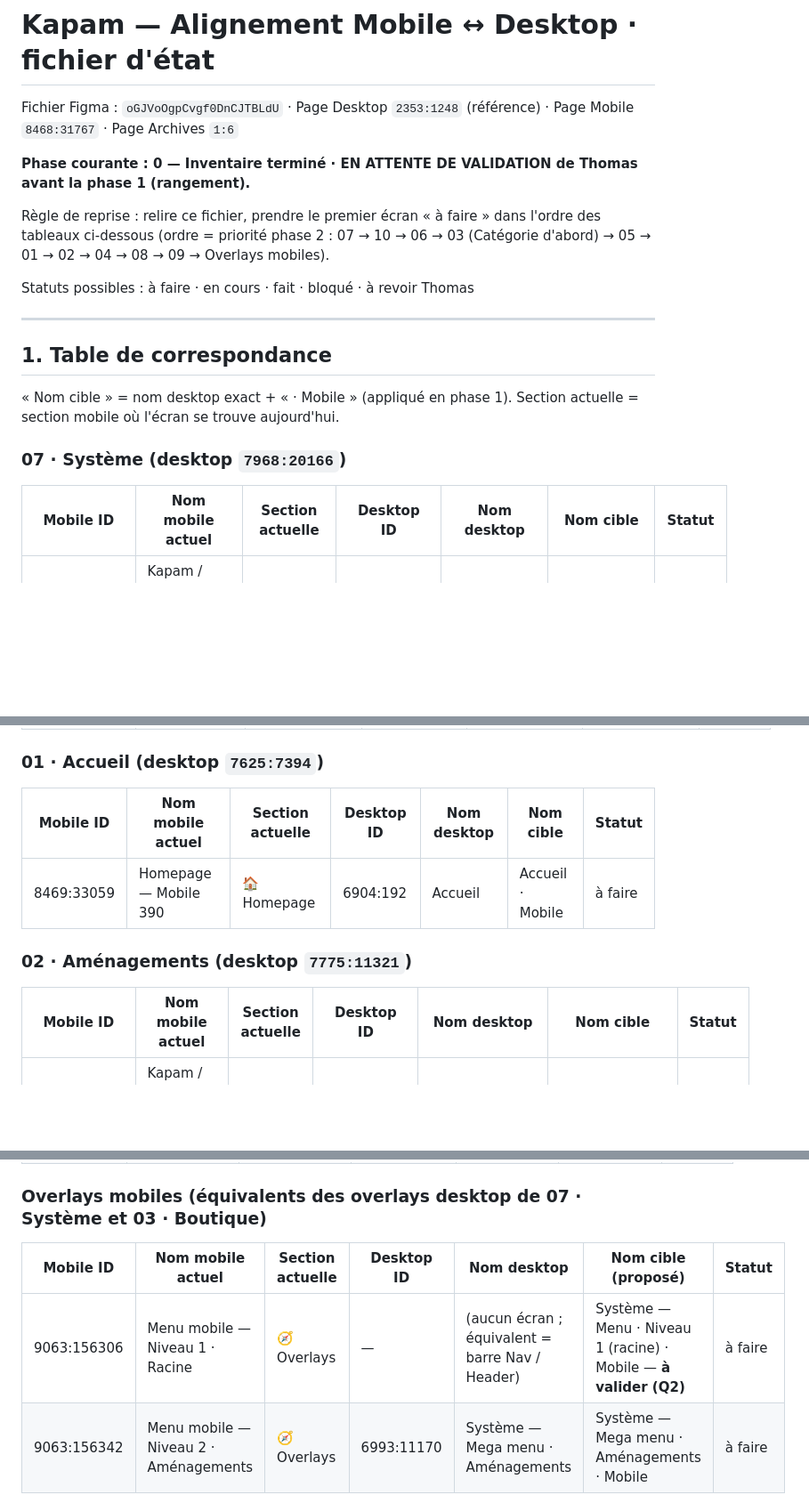
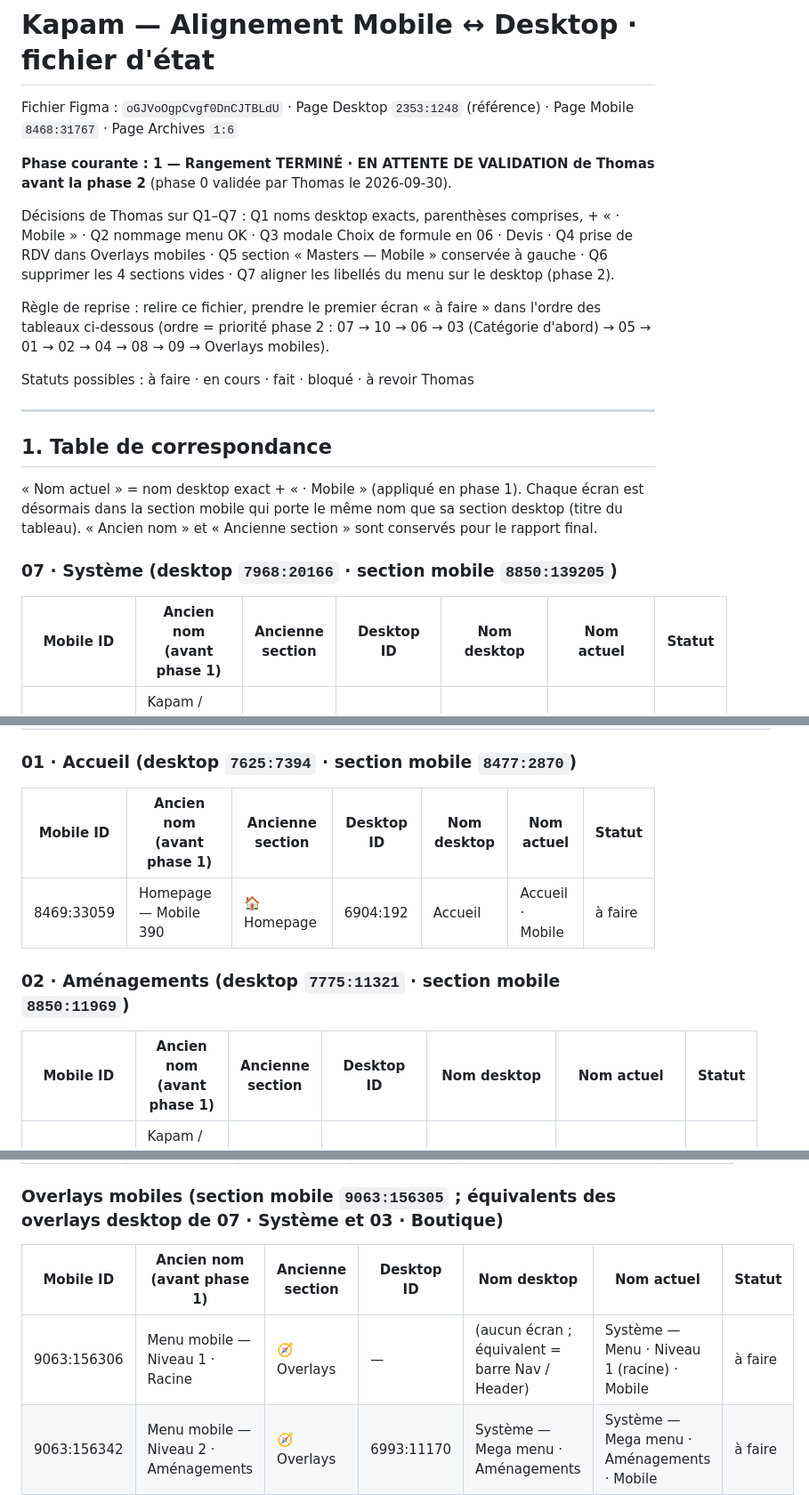
Before and after one commit to thomasbonometti/augrandjardin, a Markdown page: mobile-progress.md, 3 parts joined by grey strips. Shown at 89% size. GitHub-like rendering; blank space fills up the shorter version.

Commit message:
Met à jour le fichier d'état : phase 1 (rangement) terminée
Co-Authored-By: Claude Opus 5.5 <noreply@anthropic.com>
Claude-Session: https://claude.ai/code/session_01BwoRSfJ3GTe2dVHfj6Y1TE

```diff
--- a/mobile-progress.md
+++ b/mobile-progress.md
@@ -2,7 +2,9 @@
 
 Fichier Figma : `oGJVoOgpCvgf0DnCJTBLdU` · Page Desktop `2353:1248` (référence) · Page Mobile `8468:31767` · Page Archives `1:6`
 
-**Phase courante : 0 — Inventaire terminé · EN ATTENTE DE VALIDATION de Thomas avant la phase 1 (rangement).**
+**Phase courante : 1 — Rangement TERMINÉ · EN ATTENTE DE VALIDATION de Thomas avant la phase 2** (phase 0 validée par Thomas le 2026-09-30).
+
+Décisions de Thomas sur Q1–Q7 : Q1 noms desktop exacts, parenthèses comprises, + « · Mobile » · Q2 nommage menu OK · Q3 modale Choix de formule en 06 · Devis · Q4 prise de RDV dans Overlays mobiles · Q5 section « Masters — Mobile » conservée à gauche · Q6 supprimer les 4 sections vides · Q7 aligner les libellés du menu sur le desktop (phase 2).
 
 Règle de reprise : relire ce fichier, prendre le premier écran « à faire » dans l'ordre des tableaux ci-dessous (ordre = priorité phase 2 : 07 → 10 → 06 → 03 (Catégorie d'abord) → 05 → 01 → 02 → 04 → 08 → 09 → Overlays mobiles).
 
@@ -12,11 +14,11 @@ Statuts possibles : à faire · en cours · fait · bloqué · à revoir Thomas
 
 ## 1. Table de correspondance
 
-« Nom cible » = nom desktop exact + « · Mobile » (appliqué en phase 1). Section actuelle = section mobile où l'écran se trouve aujourd'hui.
+« Nom actuel » = nom desktop exact + « · Mobile » (appliqué en phase 1). Chaque écran est désormais dans la section mobile qui porte le même nom que sa section desktop (titre du tableau). « Ancien nom » et « Ancienne section » sont conservés pour le rapport final.
 
-### 07 · Système (desktop `7968:20166`)
+### 07 · Système (desktop `7968:20166` · section mobile `8850:139205`)
 
-| Mobile ID | Nom mobile actuel | Section actuelle | Desktop ID | Nom desktop | Nom cible | Statut |
+| Mobile ID | Ancien nom (avant phase 1) | Ancienne section | Desktop ID | Nom desktop | Nom actuel | Statut |
 |---|---|---|---|---|---|---|
 | 9053:28810 | Kapam / Système / Recherche — 1 · Panneau — Mobile 390 | 🔎 Recherche (Système) | 7975:20780 | Système — Recherche · 1 Panneau | Système — Recherche · 1 Panneau · Mobile | à faire |
 | 9053:28882 | Kapam / Système / Recherche — 2 · Suggestions — Mobile 390 | 🔎 Recherche (Système) | 7975:33971 | Système — Recherche · 2 Suggestions | Système — Recherche · 2 Suggestions · Mobile | à faire |
@@ -68,15 +70,15 @@ Statuts possibles : à faire · en cours · fait · bloqué · à revoir Thomas
 | 8850:150850 | Kapam / Config v4 / 3.1 — Vos coordonnées — Mobile 390 | 🧭 Configurateur [base à retravailler] | 8388:55146 | Configurateur — 3.1 Coordonnées | Configurateur — 3.1 Coordonnées · Mobile | à faire |
 | 8850:150980 | Kapam / Config v4 / 3.2 — Demande envoyée — Mobile 390 | 🧭 Configurateur [base à retravailler] | 8388:95687 | Configurateur — 3.2 Demande envoyée | Configurateur — 3.2 Demande envoyée · Mobile | à faire |
 
-### 01 · Accueil (desktop `7625:7394`)
+### 01 · Accueil (desktop `7625:7394` · section mobile `8477:2870`)
 
-| Mobile ID | Nom mobile actuel | Section actuelle | Desktop ID | Nom desktop | Nom cible | Statut |
+| Mobile ID | Ancien nom (avant phase 1) | Ancienne section | Desktop ID | Nom desktop | Nom actuel | Statut |
 |---|---|---|---|---|---|---|
 | 8469:33059 | Homepage — Mobile 390 | 🏠 Homepage | 6904:192 | Accueil | Accueil · Mobile | à faire |
 
-### 02 · Aménagements (desktop `7775:11321`)
+### 02 · Aménagements (desktop `7775:11321` · section mobile `8850:11969`)
 
-| Mobile ID | Nom mobile actuel | Section actuelle | Desktop ID | Nom desktop | Nom cible | Statut |
+| Mobile ID | Ancien nom (avant phase 1) | Ancienne section | Desktop ID | Nom desktop | Nom actuel | Statut |
 |---|---|---|---|---|---|---|
 | 8850:140342 | Kapam / Boutique / Page offre (formules) — Mobile 390 | 🛒 Boutique | 7559:4971 | Aménagements — Offres | Aménagements — Offres · Mobile | à faire |
 | 8850:11970 | Kapam / Formule / Kit à monter — Mobile 390 | 📦 Formules | 7777:57428 | Aménagements — Formule Kit à monter | Aménagements — Formule Kit à monter · Mobile | à faire |
@@ -120,11 +122,11 @@ Statuts possibles : à faire · en cours · fait · bloqué · à revoir Thomas
 | 8848:12741 | Kapam / Institutionnel / Contact — Mobile 390 | 🏛️ Institutionnel | 7524:4488 | Contact | Contact · Mobile | à faire |
 | 8848:13041 | Kapam / Institutionnel / Revendeurs & Partenaires — Mobile 390 | 🏛️ Institutionnel | 7531:4699 | Revendeurs & Partenaires | Revendeurs & Partenaires · Mobile | à faire |
 
-### Overlays mobiles (équivalents des overlays desktop de 07 · Système et 03 · Boutique)
+### Overlays mobiles (section mobile `9063:156305` ; équivalents des overlays desktop de 07 · Système et 03 · Boutique)
 
-| Mobile ID | Nom mobile actuel | Section actuelle | Desktop ID | Nom desktop | Nom cible (proposé) | Statut |
+| Mobile ID | Ancien nom (avant phase 1) | Ancienne section | Desktop ID | Nom desktop | Nom actuel | Statut |
 |---|---|---|---|---|---|---|
-| 9063:156306 | Menu mobile — Niveau 1 · Racine | 🧭 Overlays | — | (aucun écran ; équivalent = barre Nav / Header) | Système — Menu · Niveau 1 (racine) · Mobile — **à valider (Q2)** | à faire |
+| 9063:156306 | Menu mobile — Niveau 1 · Racine | 🧭 Overlays | — | (aucun écran ; équivalent = barre Nav / Header) | Système — Menu · Niveau 1 (racine) · Mobile | à faire |
 | 9063:156342 | Menu mobile — Niveau 2 · Aménagements | 🧭 Overlays | 6993:11170 | Système — Mega menu · Aménagements | Système — Mega menu · Aménagements · Mobile | à faire |
 | 9063:156408 | Menu mobile — Niveau 2 · Catalogue | 🧭 Overlays | 6993:11171 | Système — Mega menu · Boutique | Système — Mega menu · Boutique · Mobile | à faire |
 | 9063:156560 | Drawer Mon devis — Vide | 🧭 Overlays | 6993:11173 | Système — Drawer · Mon devis (vide) | Système — Drawer · Mon devis (vide) · Mobile | à faire |
```
Also changed, not shown: other parts of mobile-progress.md (+19 -18 lines).
